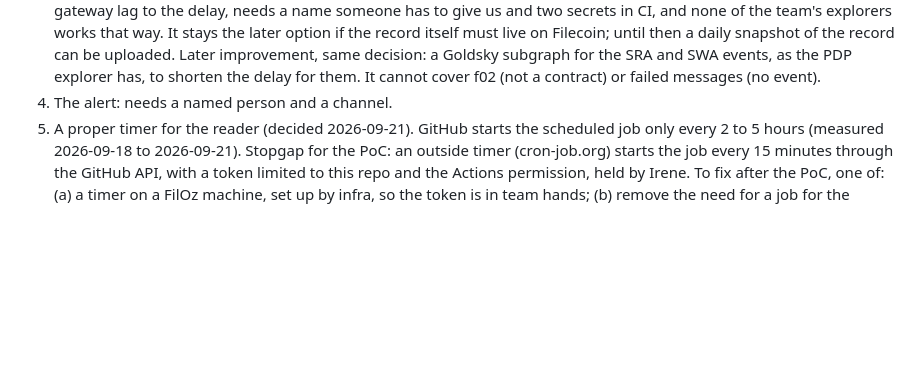
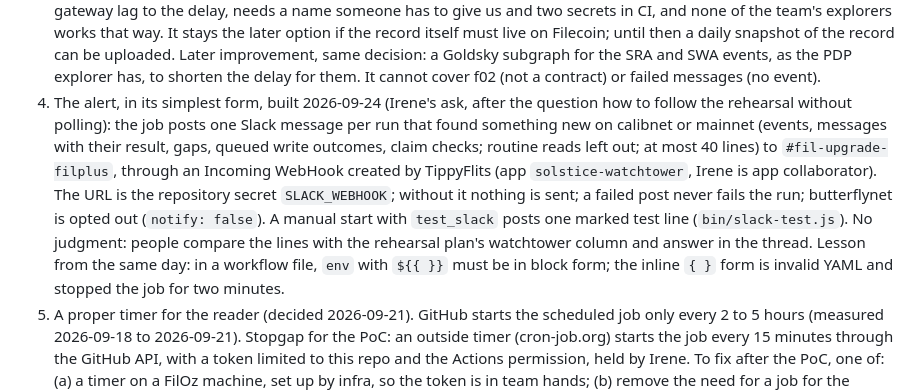
Before and after one commit to irenegia/solstice-watchtower, a Markdown page: DESIGN.md, the part around the change. Rendered like a GitHub page; blank space fills up the shorter version.

Commit message:
DESIGN: the Slack feed (alert in its simplest form)
Co-Authored-By: Claude Fable 5.1 <noreply@anthropic.com>

```diff
--- a/DESIGN.md
+++ b/DESIGN.md
@@ -258,7 +258,15 @@ Decisions (Irene, 2026-09-23):
    if the record itself must live on Filecoin; until then a daily snapshot of the record can be uploaded.
    Later improvement, same decision: a Goldsky subgraph for the SRA and SWA events, as the PDP explorer has,
    to shorten the delay for them. It cannot cover f02 (not a contract) or failed messages (no event).
-4. The alert: needs a named person and a channel.
+4. The alert, in its simplest form, built 2026-09-24 (Irene's ask, after the question how to follow the rehearsal
+   without polling): the job posts one Slack message per run that found something new on calibnet or mainnet
+   (events, messages with their result, gaps, queued write outcomes, claim checks; routine reads left out; at most
+   40 lines) to `#fil-upgrade-filplus`, through an Incoming WebHook created by TippyFlits (app `solstice-watchtower`,
+   Irene is app collaborator). The URL is the repository secret `SLACK_WEBHOOK`; without it nothing is sent; a
+   failed post never fails the run; butterflynet is opted out (`notify: false`). A manual start with `test_slack`
+   posts one marked test line (`bin/slack-test.js`). No judgment: people compare the lines with the rehearsal
+   plan's watchtower column and answer in the thread. Lesson from the same day: in a workflow file, `env` with
+   `${{ }}` must be in block form; the inline `{ }` form is invalid YAML and stopped the job for two minutes.
 5. A proper timer for the reader (decided 2026-09-21). GitHub starts the scheduled job only every 2 to 5 hours
    (measured 2026-09-18 to 2026-09-21). Stopgap for the PoC: an outside timer (cron-job.org) starts the job every
    15 minutes through the GitHub API, with a token limited to this repo and the Actions permission, held by
```
